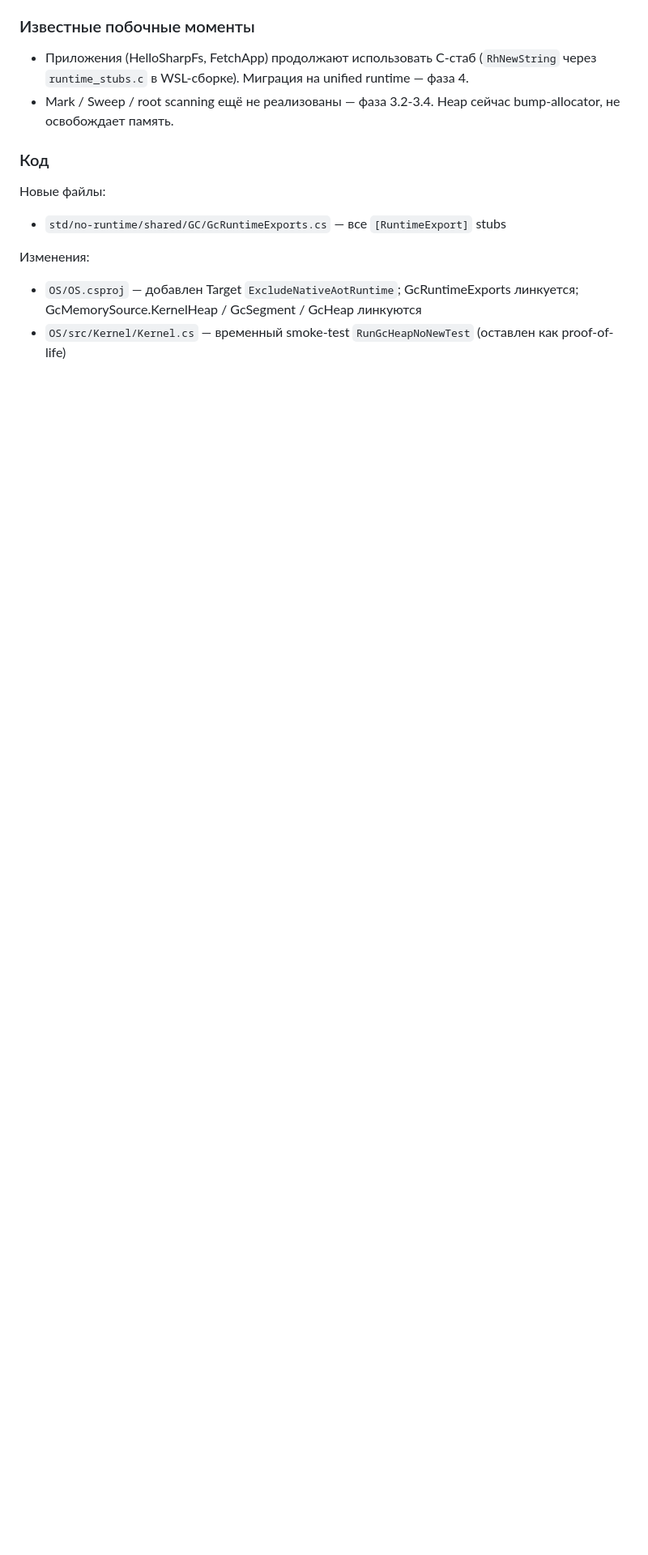
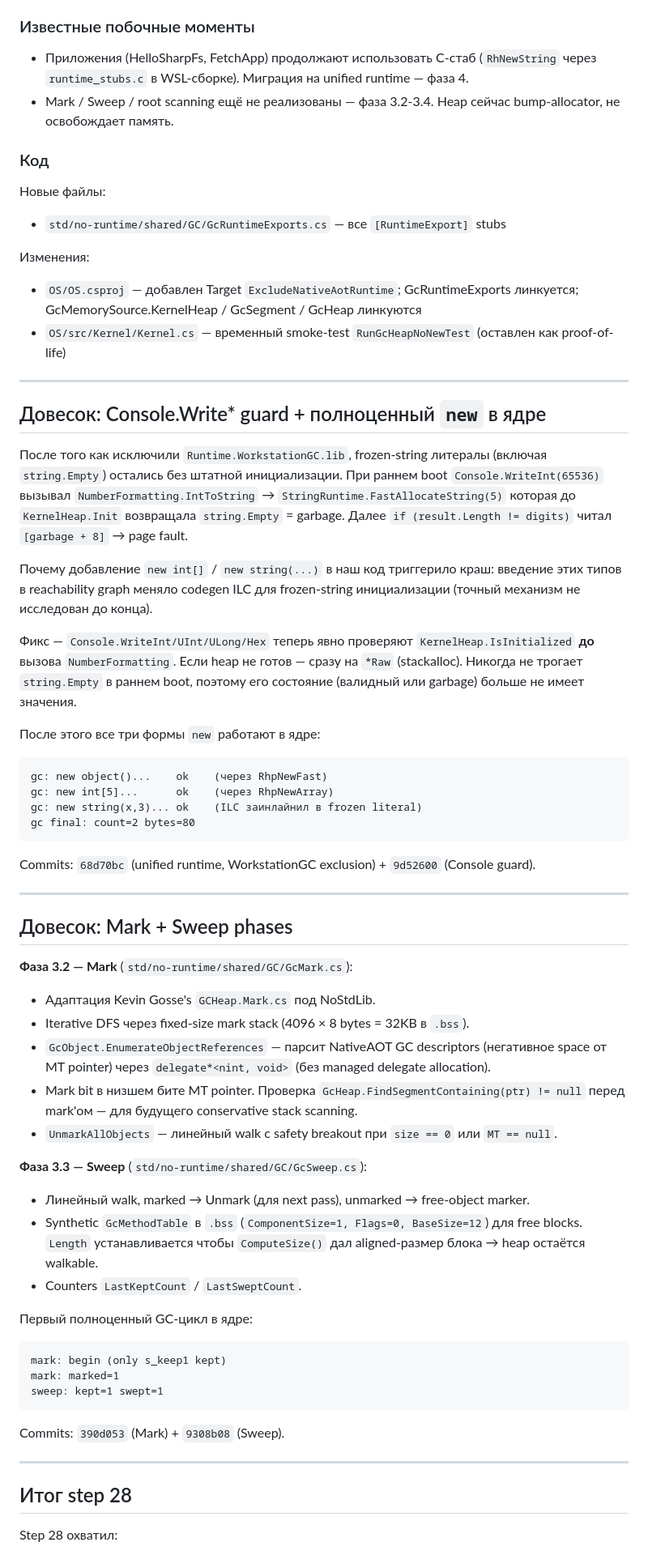
Before and after one commit to daniilvaino/SharpOS, a Markdown page: done/step028.md, the part around one of its changes. Shown at 81% size. GitHub-like rendering; blank space fills up the shorter version.

````diff
--- a/done/step028.md
+++ b/done/step028.md
@@ -398,3 +398,55 @@ gc after new: count=4          ← +1 от RhpNewFast!
 Изменения:
 - `OS/OS.csproj` — добавлен Target `ExcludeNativeAotRuntime`; GcRuntimeExports линкуется; GcMemorySource.KernelHeap / GcSegment / GcHeap линкуются
 - `OS/src/Kernel/Kernel.cs` — временный smoke-test `RunGcHeapNoNewTest` (оставлен как proof-of-life)
+
+---
+
+## Довесок: Console.Write* guard + полноценный `new` в ядре
+
+После того как исключили `Runtime.WorkstationGC.lib`, frozen-string литералы (включая `string.Empty`) остались без штатной инициализации. При раннем boot `Console.WriteInt(65536)` вызывал `NumberFormatting.IntToString` → `StringRuntime.FastAllocateString(5)` которая до `KernelHeap.Init` возвращала `string.Empty` = garbage. Далее `if (result.Length != digits)` читал `[garbage + 8]` → page fault.
+
+Почему добавление `new int[]` / `new string(...)` в наш код триггерило краш: введение этих типов в reachability graph меняло codegen ILC для frozen-string инициализации (точный механизм не исследован до конца).
+
+Фикс — `Console.WriteInt/UInt/ULong/Hex` теперь явно проверяют `KernelHeap.IsInitialized` **до** вызова `NumberFormatting`. Если heap не готов — сразу на `*Raw` (stackalloc). Никогда не трогает `string.Empty` в раннем boot, поэтому его состояние (валидный или garbage) больше не имеет значения.
+
+После этого все три формы `new` работают в ядре:
+```
+gc: new object()...    ok    (через RhpNewFast)
+gc: new int[5]...      ok    (через RhpNewArray)
+gc: new string(x,3)... ok    (ILC заинлайнил в frozen literal)
+gc final: count=2 bytes=80
+```
+
+Commits: `68d70bc` (unified runtime, WorkstationGC exclusion) + `9d52600` (Console guard).
+
+---
+
+## Довесок: Mark + Sweep phases
+
+**Фаза 3.2 — Mark** (`std/no-runtime/shared/GC/GcMark.cs`):
+- Адаптация Kevin Gosse's `GCHeap.Mark.cs` под NoStdLib.
+- Iterative DFS через fixed-size mark stack (4096 × 8 bytes = 32KB в `.bss`).
+- `GcObject.EnumerateObjectReferences` — парсит NativeAOT GC descriptors (негативное space от MT pointer) через `delegate*<nint, void>` (без managed delegate allocation).
+- Mark bit в низшем бите MT pointer. Проверка `GcHeap.FindSegmentContaining(ptr) != null` перед mark'ом — для будущего conservative stack scanning.
+- `UnmarkAllObjects` — линейный walk с safety breakout при `size == 0` или `MT == null`.
+
+**Фаза 3.3 — Sweep** (`std/no-runtime/shared/GC/GcSweep.cs`):
+- Линейный walk, marked → Unmark (для next pass), unmarked → free-object marker.
+- Synthetic `GcMethodTable` в `.bss` (`ComponentSize=1, Flags=0, BaseSize=12`) для free blocks. `Length` устанавливается чтобы `ComputeSize()` дал aligned-размер блока → heap остаётся walkable.
+- Counters `LastKeptCount` / `LastSweptCount`.
+
+Первый полноценный GC-цикл в ядре:
+```
+mark: begin (only s_keep1 kept)
+mark: marked=1
+sweep: kept=1 swept=1
+```
+
+Commits: `390d053` (Mark) + `9308b08` (Sweep).
+
+---
+
+## Итог step 28
+
+Step 28 охватил:
+
````
Also changed, not shown: other parts of done/step028.md (+29 -0 lines), done/step029.md (added, +83 -0 lines).
